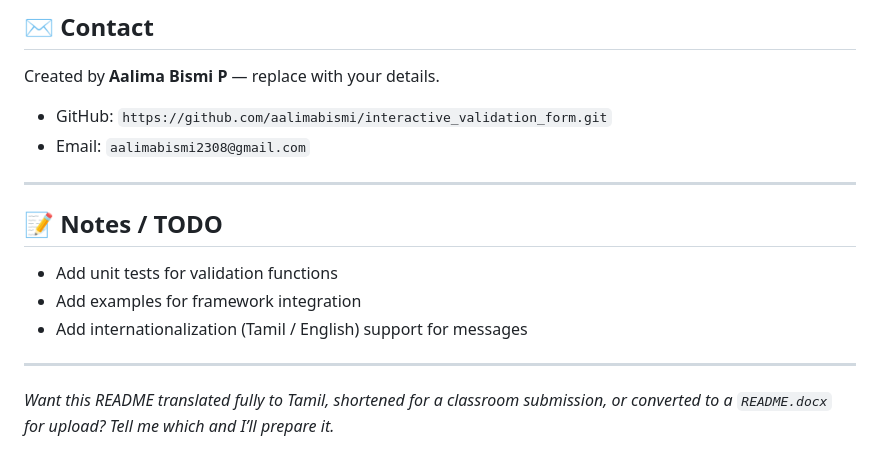
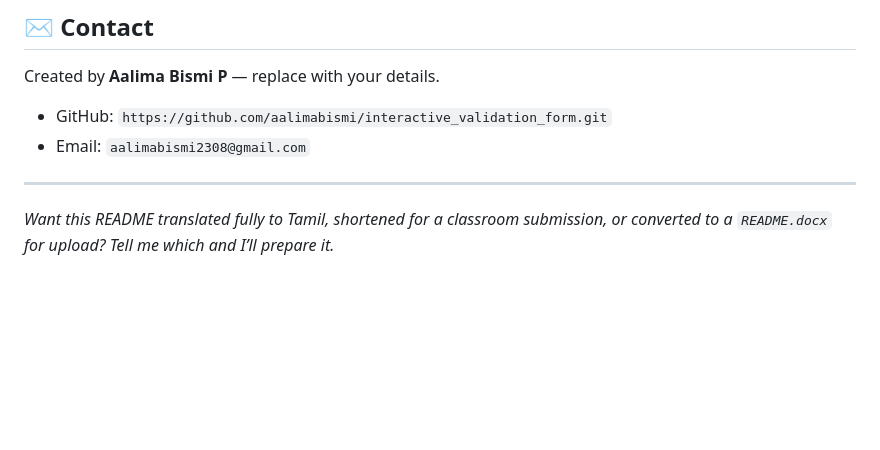
Before and after one commit to aalimabismi/interactive_validation_form, a Markdown page: README.md, the part around the change. GitHub-like rendering; blank space fills up the shorter version.

```diff
--- a/README.md
+++ b/README.md
@@ -127,13 +127,6 @@ Created by **Aalima Bismi P** — replace with your details.
 * GitHub: `https://github.com/aalimabismi/interactive_validation_form.git`
 * Email: `aalimabismi2308@gmail.com`
 
----
-
-## 📝 Notes / TODO
-
-* Add unit tests for validation functions
-* Add examples for framework integration
-* Add internationalization (Tamil / English) support for messages
 
 ---
 
```
